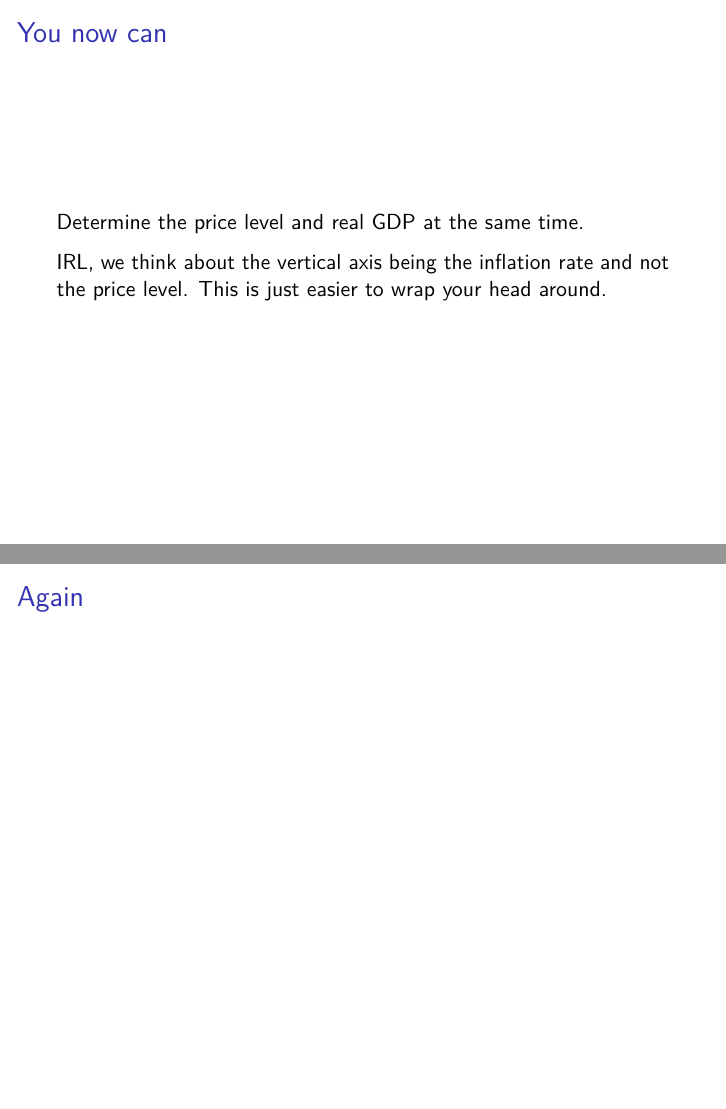
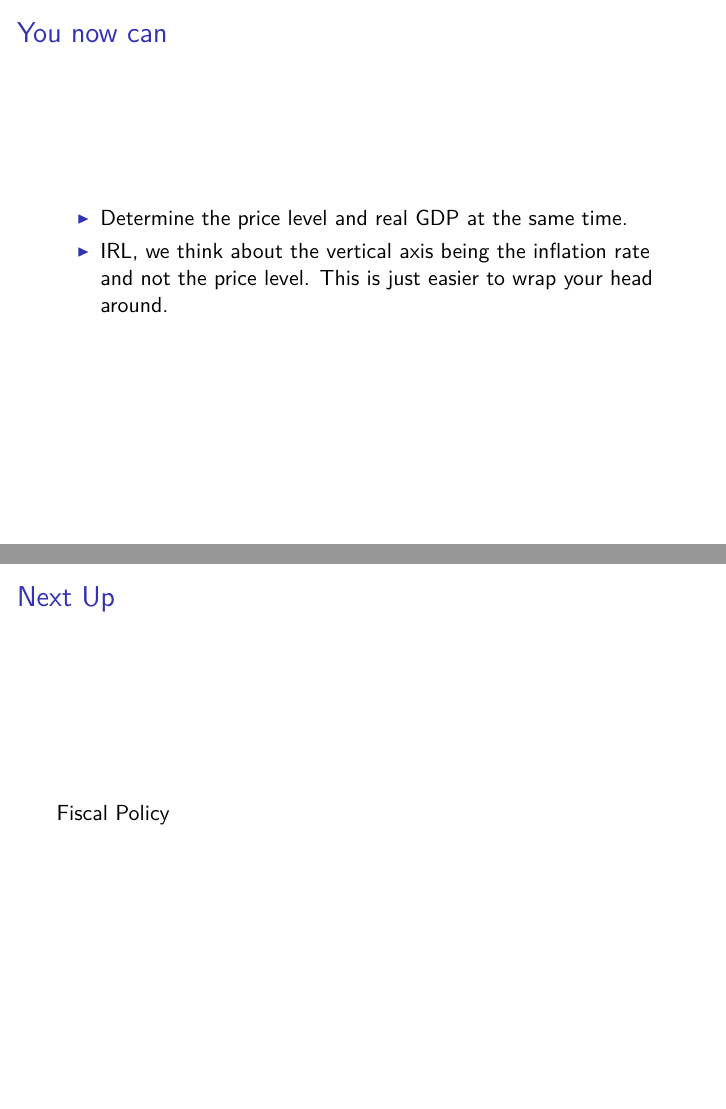
Before and after one commit to woodsjam/Course-Intro-Macroeconomics, an R Markdown document (12_Aggregate_Demand_and_Supply/Ch12_AS_and_AD.Rmd): pages 16 and 23 of 23, joined at a grey line. The pictures show the output file 12_Aggregate_Demand_and_Supply/Ch12_AS_and_AD.pdf that the author committed with the source.

Commit message:
one typo

```diff
--- a/12_Aggregate_Demand_and_Supply/Ch12_AS_and_AD.Rmd
+++ b/12_Aggregate_Demand_and_Supply/Ch12_AS_and_AD.Rmd
@@ -117,14 +133,15 @@ Remember you can flip the increase/decrease to get decrease.
 
 ## Put them Together
 
+
 ![](krugmacro5e_fig_12_11.png)
 
 
 ## You now can
 
-Determine the price level and real GDP at the same time.
++ Determine the price level and real GDP at the same time.
 
-IRL, we think about the vertical axis being the inflation rate and not the price level.  This is just easier to wrap your head around.
++ IRL, we think about the vertical axis being the inflation rate and not the price level.  This is just easier to wrap your head around.
 
 ## That is Just Short-Term
 
@@ -171,9 +191,11 @@ People suddenly believe there will be a recession in the future.
 
 ![](krugmacro5e_fig_12_15.png)
 
+
 ## Try Again
 
 
+## Next Up
 
 
-## Again
+Fiscal Policy
```
Also changed, not shown: 11_Income_Expenditure_Model/ch11_Income_Expenditure.pdf, 12_Aggregate_Demand_and_Supply/Ch12_AS_and_AD.pdf, 12_Aggregate_Demand_and_Supply/Ch12_AS_and_AD.Rmd (19 more changed lines).
